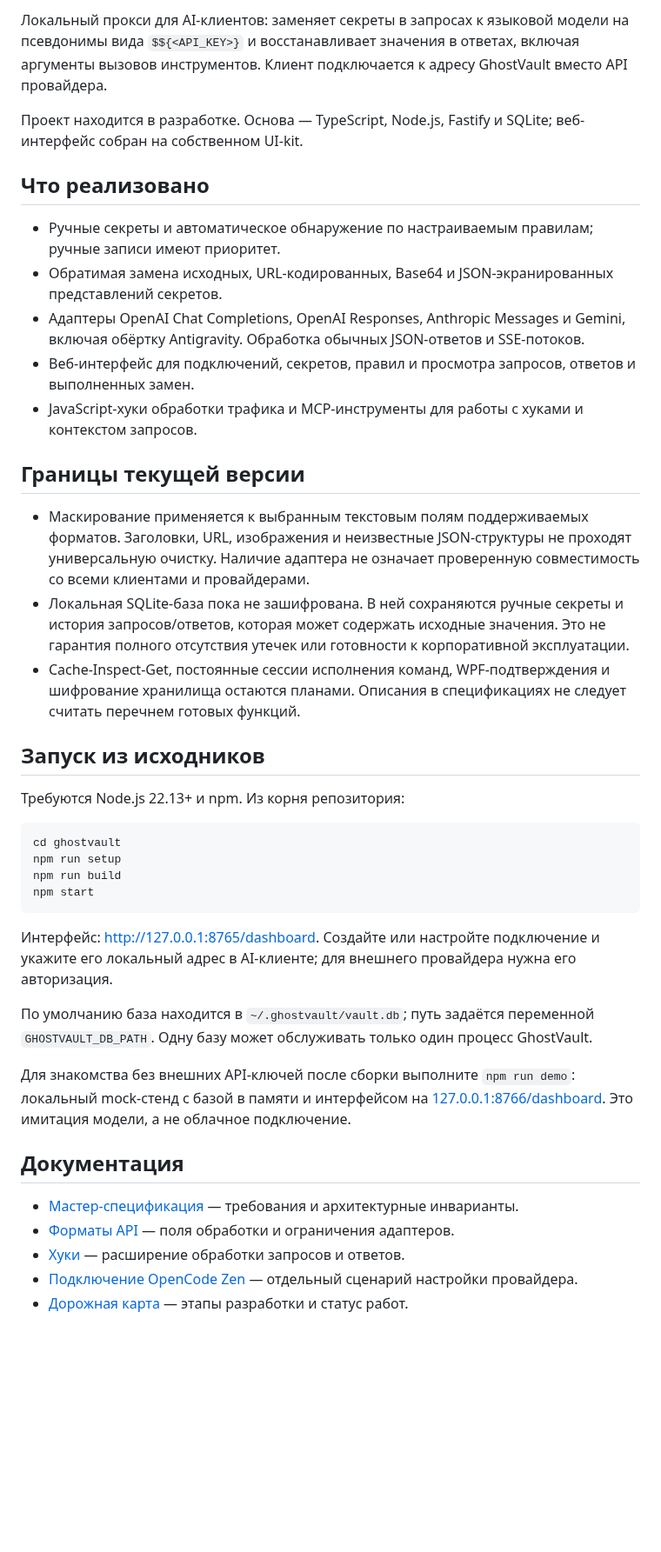
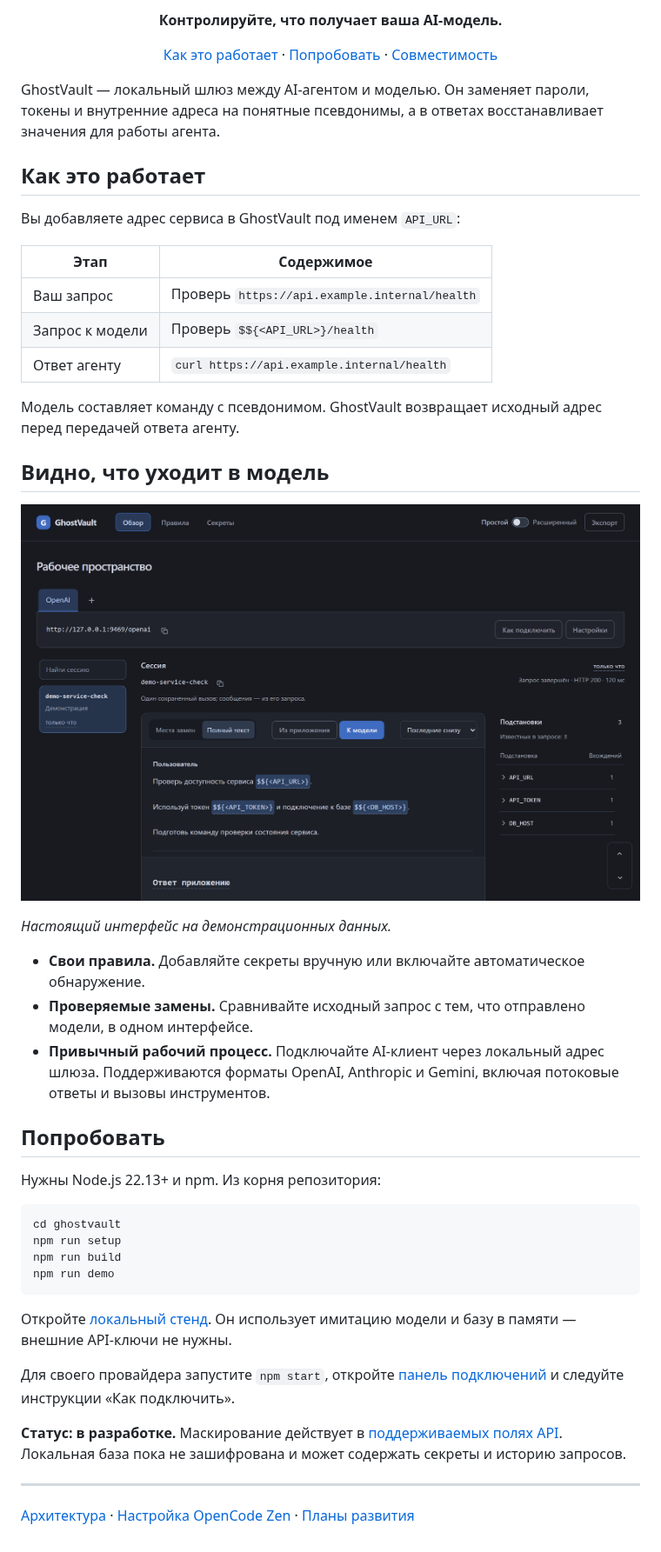
Before and after one commit to damix96/ghost-vault, a Markdown page: README.md, the part around one of its changes. Shown at 87% size. Rendered like a GitHub page; pictures changed too: docs/assets/dashboard.png (added); blank space fills up the shorter version.

Commit message:
docs: present GhostVault with a clear example and dashboard preview

````diff
--- a/README.md
+++ b/README.md
@@ -2,43 +2,53 @@
 
-Локальный прокси для AI-клиентов: заменяет секреты в запросах к языковой модели на псевдонимы вида `$${<API_KEY>}` и восстанавливает значения в ответах, включая аргументы вызовов инструментов. Клиент подключается к адресу GhostVault вместо API провайдера.
+<p align="center"><strong>Контролируйте, что получает ваша AI-модель.</strong></p>
 
-Проект находится в разработке. Основа — TypeScript, Node.js, Fastify и SQLite; веб-интерфейс собран на собственном UI-kit.
+<p align="center">
+  <a href="#как-это-работает">Как это работает</a> ·
+  <a href="#попробовать">Попробовать</a> ·
+  <a href="docs/protocol-formats.md">Совместимость</a>
+</p>
 
-## Что реализовано
+GhostVault — локальный шлюз между AI-агентом и моделью. Он заменяет пароли, токены и внутренние адреса на понятные псевдонимы, а в ответах восстанавливает значения для работы агента.
 
-- Ручные секреты и автоматическое обнаружение по настраиваемым правилам; ручные записи имеют приоритет.
-- Обратимая замена исходных, URL-кодированных, Base64 и JSON-экранированных представлений секретов.
-- Адаптеры OpenAI Chat Completions, OpenAI Responses, Anthropic Messages и Gemini, включая обёртку Antigravity. Обработка обычных JSON-ответов и SSE-потоков.
-- Веб-интерфейс для подключений, секретов, правил и просмотра запросов, ответов и выполненных замен.
-- JavaScript-хуки обработки трафика и MCP-инструменты для работы с хуками и контекстом запросов.
+## Как это работает
 
-## Границы текущей версии
+Вы добавляете адрес сервиса в GhostVault под именем `API_URL`:
 
-- Маскирование применяется к выбранным текстовым полям поддерживаемых форматов. Заголовки, URL, изображения и неизвестные JSON-структуры не проходят универсальную очистку. Наличие адаптера не означает проверенную совместимость со всеми клиентами и провайдерами.
-- Локальная SQLite-база пока не зашифрована. В ней сохраняются ручные секреты и история запросов/ответов, которая может содержать исходные значения. Это не гарантия полного отсутствия утечек или готовности к корпоративной эксплуатации.
-- Cache-Inspect-Get, постоянные сессии исполнения команд, WPF-подтверждения и шифрование хранилища остаются планами. Описания в спецификациях не следует считать перечнем готовых функций.
+| Этап | Содержимое |
+|---|---|
+| Ваш запрос | Проверь `https://api.example.internal/health` |
+| Запрос к модели | Проверь `$${<API_URL>}/health` |
+| Ответ агенту | `curl https://api.example.internal/health` |
 
-## Запуск из исходников
+Модель составляет команду с псевдонимом. GhostVault возвращает исходный адрес перед передачей ответа агенту.
 
-Требуются Node.js 22.13+ и npm. Из корня репозитория:
+## Видно, что уходит в модель
+
+![Интерфейс GhostVault: запрос к модели с заменёнными адресами и токеном, справа — список подстановок](docs/assets/dashboard.png)
+
+*Настоящий интерфейс на демонстрационных данных.*
+
+- **Свои правила.** Добавляйте секреты вручную или включайте автоматическое обнаружение.
+- **Проверяемые замены.** Сравнивайте исходный запрос с тем, что отправлено модели, в одном интерфейсе.
+- **Привычный рабочий процесс.** Подключайте AI-клиент через локальный адрес шлюза. Поддерживаются форматы OpenAI, Anthropic и Gemini, включая потоковые ответы и вызовы инструментов.
+
+## Попробовать
+
+Нужны Node.js 22.13+ и npm. Из корня репозитория:
 
 ```sh
 cd ghostvault
 npm run setup
 npm run build
-npm start
+npm run demo
 ```
 
-Интерфейс: [http://127.0.0.1:8765/dashboard](http://127.0.0.1:8765/dashboard). Создайте или настройте подключение и укажите его локальный адрес в AI-клиенте; для внешнего провайдера нужна его авторизация.
+Откройте [локальный стенд](http://127.0.0.1:8766/dashboard). Он использует имитацию модели и базу в памяти — внешние API-ключи не нужны.
 
-По умолчанию база находится в `~/.ghostvault/vault.db`; путь задаётся переменной `GHOSTVAULT_DB_PATH`. Одну базу может обслуживать только один процесс GhostVault.
+Для своего провайдера запустите `npm start`, откройте [панель подключений](http://127.0.0.1:8765/dashboard) и следуйте инструкции «Как подключить».
 
-Для знакомства без внешних API-ключей после сборки выполните `npm run demo`: локальный mock-стенд с базой в памяти и интерфейсом на [127.0.0.1:8766/dashboard](http://127.0.0.1:8766/dashboard). Это имитация модели, а не облачное подключение.
+**Статус: в разработке.** Маскирование действует в [поддерживаемых полях API](docs/protocol-formats.md). Локальная база пока не зашифрована и может содержать секреты и историю запросов.
 
-## Документация
+---
 
-- [Мастер-спецификация](docs/master-spec.md) — требования и архитектурные инварианты.
-- [Форматы API](docs/protocol-formats.md) — поля обработки и ограничения адаптеров.
-- [Хуки](docs/hooks-guide.md) — расширение обработки запросов и ответов.
-- [Подключение OpenCode Zen](docs/zen-cloud-setup.md) — отдельный сценарий настройки провайдера.
-- [Дорожная карта](docs/roadmap.md) — этапы разработки и статус работ.
+[Архитектура](docs/master-spec.md) · [Настройка OpenCode Zen](docs/zen-cloud-setup.md) · [Планы развития](docs/roadmap.md)
````
Also changed, not shown: other parts of README.md (+1 -1 lines).
